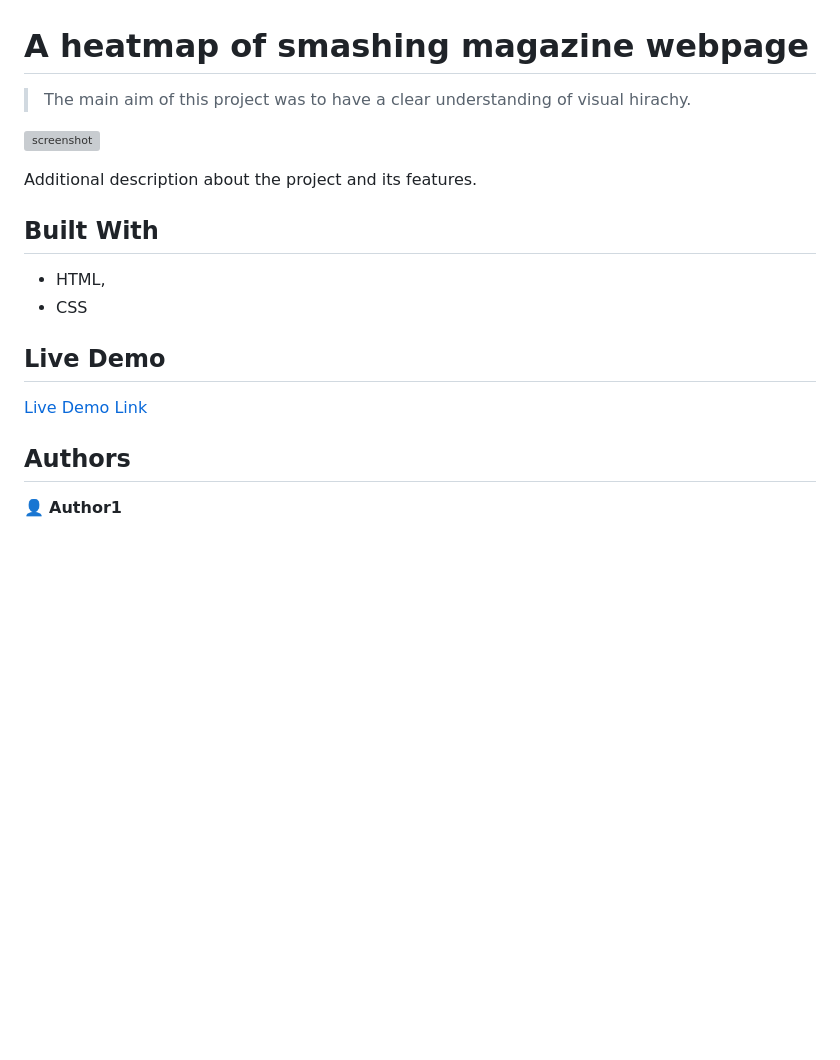
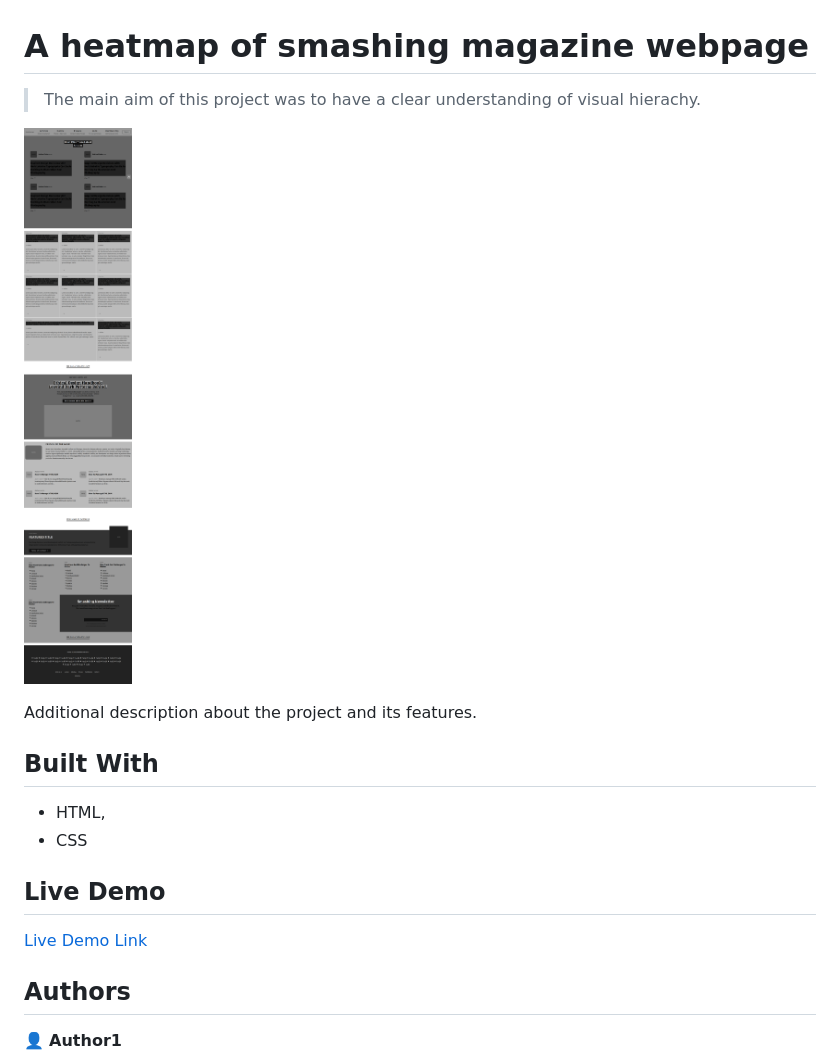
Before and after one commit to misterpaul4/heat-map, a Markdown page: README.md, the part around the change printed below. Drawn GitHub-style; pictures changed too: screenshot.png (added); blank space fills up the shorter version; grey boxes are pictures that could not be loaded.

```diff
--- a/README.md
+++ b/README.md
@@ -1,8 +1,8 @@
 # A heatmap of smashing magazine webpage
 
-> The main aim of this project was to have a clear understanding of visual hirachy.
+> The main aim of this project was to have a clear understanding of visual hierachy.
 
-![screenshot](./app_screenshot.png)
+![screenshot](./screenshot.png)
 
 Additional description about the project and its features.
 
```
Also changed, not shown: other parts of README.md (+1 -1 lines).
